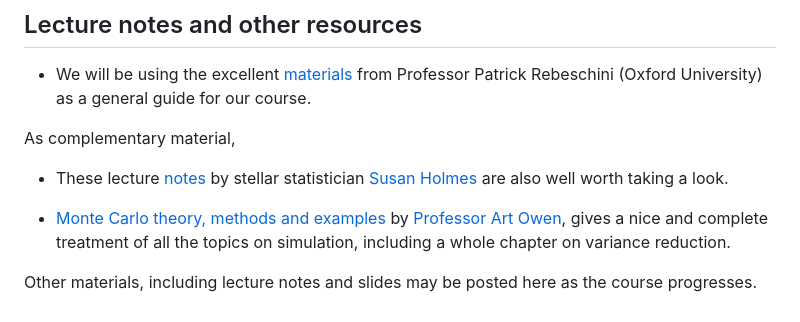
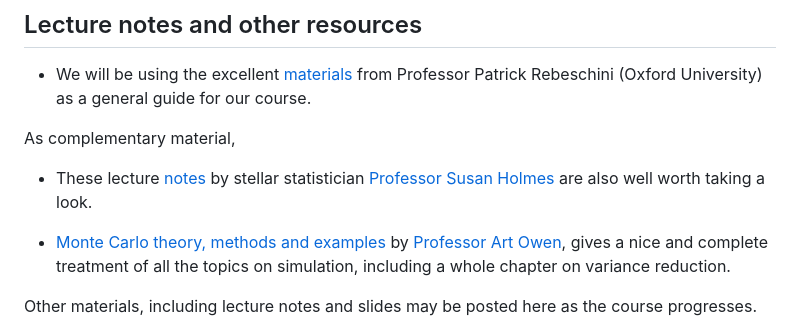
Before and after one commit to maxbiostat/Computational_Statistics, a Markdown page: README.md, the part around the change. GitHub-like rendering.

```diff
--- a/README.md
+++ b/README.md
@@ -8,7 +8,7 @@ Course materials for Computational Statistics, a PhD-level course at [EMAp](http
 
 As complementary material,
 
-- These lecture [notes](https://web.archive.org/web/20131215003910/https://statweb.stanford.edu/~susan/courses/s227/)  by stellar statistician [Susan Holmes](https://susan.su.domains/) are also well worth taking a look.
+- These lecture [notes](https://web.archive.org/web/20131215003910/https://statweb.stanford.edu/~susan/courses/s227/)  by stellar statistician [Professor Susan Holmes](https://susan.su.domains/) are also well worth taking a look.
 
 - [Monte Carlo theory, methods and examples](https://artowen.su.domains/mc/) by [Professor Art Owen](https://artowen.su.domains/), gives a nice and complete treatment of all the topics on simulation, including a whole chapter on variance reduction.
 
```
